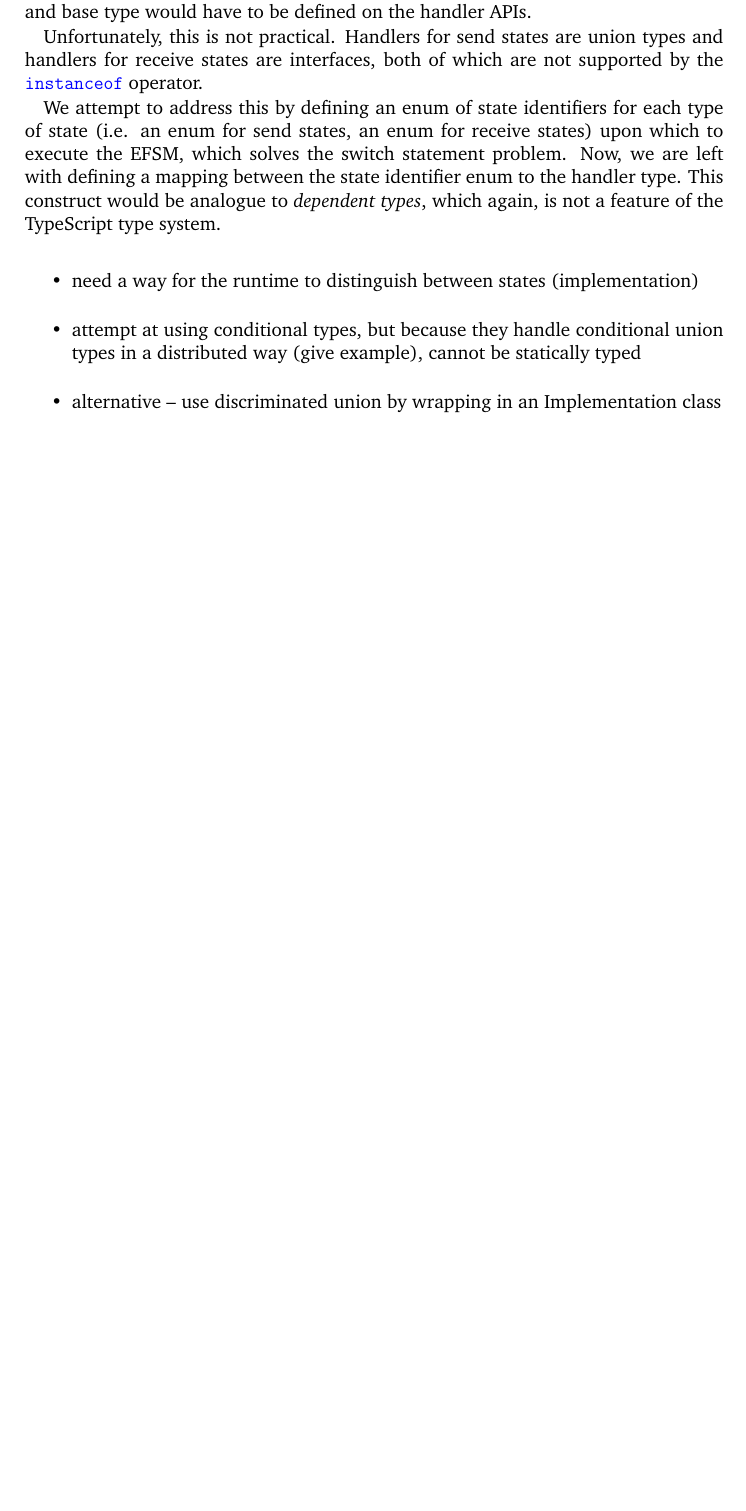
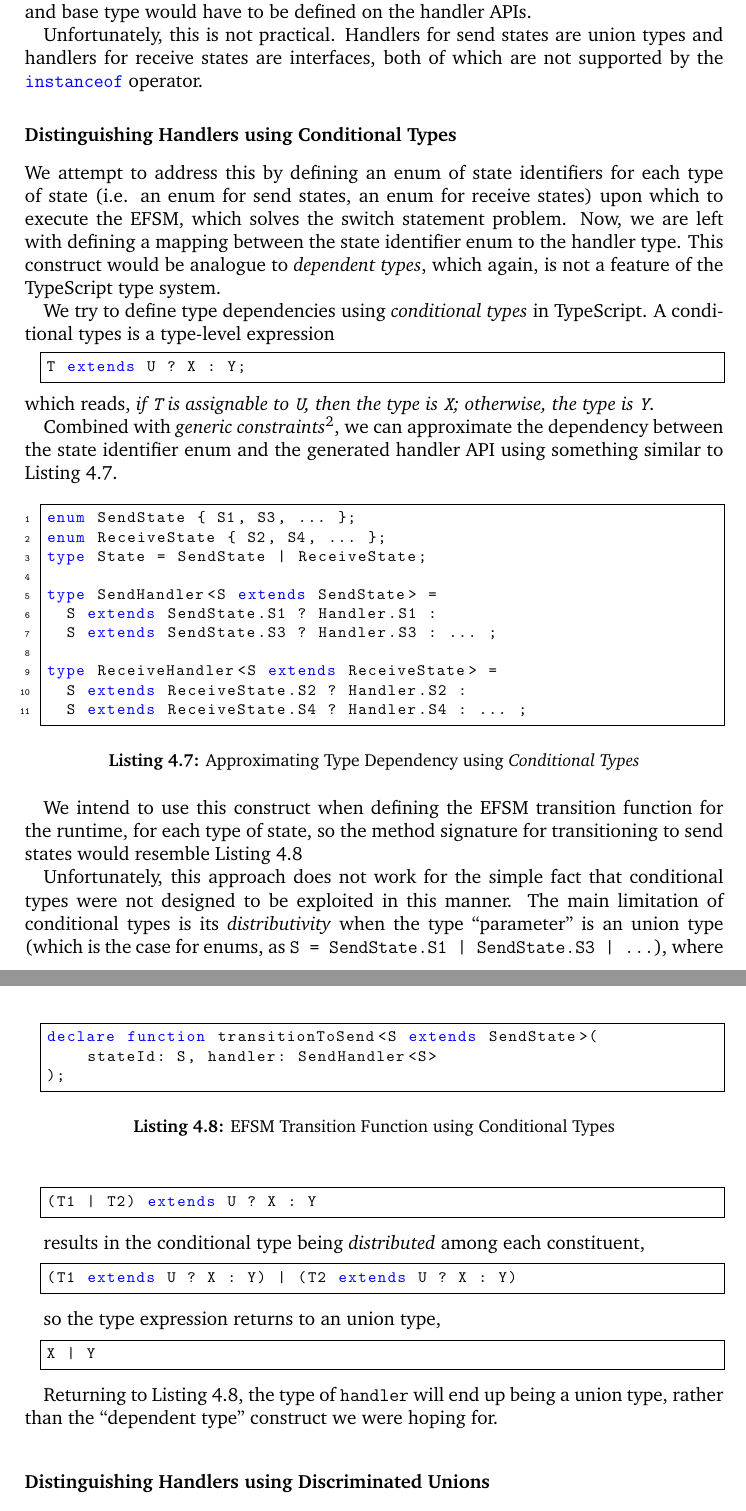
Before and after one commit to ansonmiu0214/imperial-meng-computing-thesis, a LaTeX thesis (report/report.tex, which reads report/sections/server/node/efsm.tex): part of page 27 of 61 before the commit and two parts of pages 27 and 28 of 62 after it, the two joined at a grey line, cut so that both start at the same text, the shorter picture padded with empty space. Compiled offline with pdfLaTeX.

Commit message:
Report: complete EFSM ssubsection for chapter 4

```diff
--- a/report/sections/server/node/efsm.tex
+++ b/report/sections/server/node/efsm.tex
@@ -240,6 +239,8 @@ both of which are not supported
 by the \lstonelinejs{instanceof}
 operator.
 
+\subsubsection{Distinguishing Handlers using Conditional Types}
+
 We attempt to address this by defining an enum of state identifiers
 for each type of state (i.e. an enum for send states,
 an enum for receive states)
@@ -250,11 +251,85 @@ state identifier enum to the handler type. This construct would be
 analogue to \textit{dependent types}, which again, is not a feature
 of the TypeScript type system.
 
+We try to define type dependencies using
+\textit{conditional types} in TypeScript.
+A conditional types is a type-level expression
+\begin{lstlisting}[language=javascript,numbers=none]
+T extends U ? X : Y;
+\end{lstlisting}
+which reads, \textit{if \texttt{T} is assignable to \texttt{U},
+then the type is \texttt{X}; otherwise, the type is \texttt{Y}}.
 
-\begin{itemize}
-\item need a way for the runtime to distinguish between states (implementation)
-\item attempt at using conditional types, but because they handle conditional union types in a distributed way (give example), cannot be statically typed
-\item alternative -- use discriminated union by wrapping in an Implementation class
-\item all non-terminal states will `return' the successor implementation -- very difficult to resolve in the type-checker in the runtime (give example of what it may look like) -- solve by giving each state implementation the `advance' function to respect the event-driven nature of everything, so they can call it on completion
-\item visualise the interaction between runtime and states as a sequence diagram for message passing
-\end{itemize}
+Combined with \textit{generic constraints}\footnote{
+\lstonelinejs{<T extends U>} defines a generic type \texttt{T}
+and enforces that it must be a type assignable to \texttt{U}.
+},
+we can approximate the dependency between the state identifier
+enum and the generated handler API using something
+similar to \cref{lst:conditionaltypes}.
+
+\begin{figure}[!h]
+\begin{lstlisting}[language=javascript,tabsize=2]
+enum SendState { S1, S3, ... };
+enum ReceiveState { S2, S4, ... };
+type State = SendState | ReceiveState;
+
+type SendHandler<S extends SendState> =
+	S extends SendState.S1 ? Handler.S1 :
+	S extends SendState.S3 ? Handler.S3 : ... ;
+
+type ReceiveHandler<S extends ReceiveState> =
+	S extends ReceiveState.S2 ? Handler.S2 :
+	S extends ReceiveState.S4 ? Handler.S4 : ... ;
+\end{lstlisting}
+\captionof{lstlisting}{Approximating Type Dependency
+using \textit{Conditional Types}}
+\label{lst:conditionaltypes}
+\end{figure}
+
+We intend to use this construct when defining the EFSM transition
+function for the runtime, for each type of state,
+so the method signature for transitioning to send states
+would resemble \cref{lst:conditionaltransitionfunction}
+
+\begin{figure}[!h]
+\begin{lstlisting}[language=javascript,numbers=none]
+declare function transitionToSend<S extends SendState>(
+	stateId: S, handler: SendHandler<S>
+);
+\end{lstlisting}
+\captionof{lstlisting}{EFSM Transition Function
+using Conditional Types}
+\label{lst:conditionaltransitionfunction}
+\end{figure}
+
+Unfortunately, this approach does not work for the simple fact that
+conditional types were not designed to be exploited in this manner.
+The main limitation of conditional types is its
+\textit{distributivity} when the type ``parameter'' is an
+union type (which is the case for enums, as
+\texttt{S = SendState.S1 | SendState.S3 | ...}), where
+
+\begin{lstlisting}[language=javascript,numbers=none]
+(T1 | T2) extends U ? X : Y
+\end{lstlisting}
+
+results in the conditional type being \textit{distributed}
+among each constituent,
+
+\begin{lstlisting}[language=javascript,numbers=none]
+(T1 extends U ? X : Y) | (T2 extends U ? X : Y)
+\end{lstlisting}
+
+so the type expression returns to an union type,
+
+\begin{lstlisting}[language=javascript,numbers=none]
+X | Y
+\end{lstlisting}
+
+Returning to \cref{lst:conditionaltransitionfunction},
+the type of \texttt{handler} will end up being a union type,
+rather than the ``dependent type''
+construct we were hoping for.
+
+\subsubsection{Distinguishing Handlers using Discriminated Unions}
```
Also changed, not shown: report/sections/server/node/runtime.tex (+22 -1 lines), report/figures/AdderSvrFSM.png, report/sections/server/node/efsm.tex (53 more changed lines).
